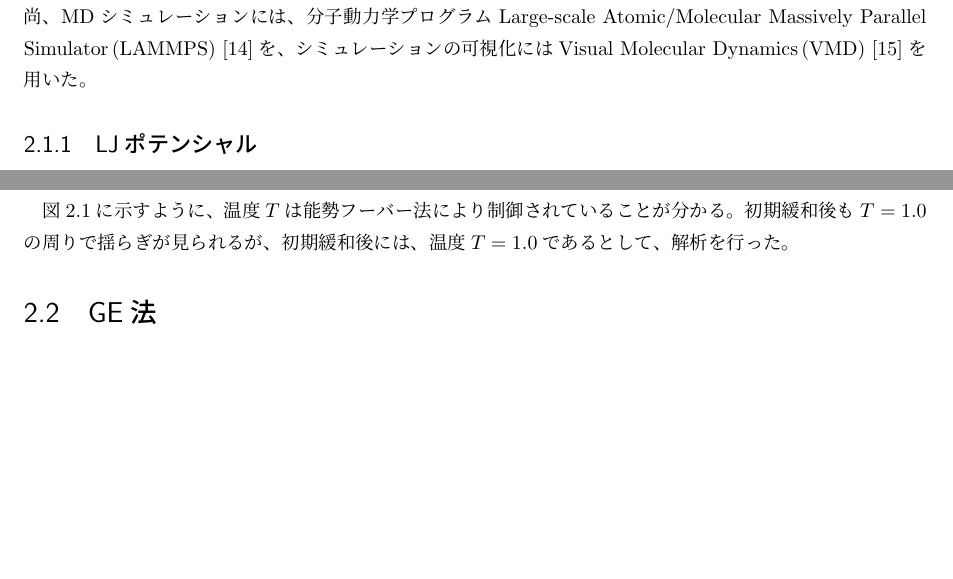
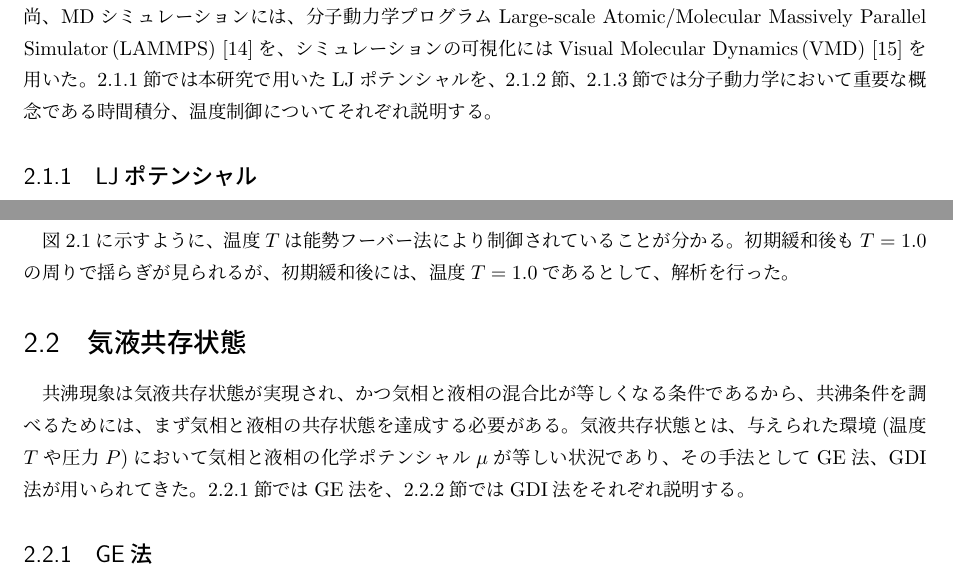
Before and after one commit to bwkw/master-thesis, a LaTeX thesis (thesis.tex): two parts of pages 7 and 10 of 50 before the commit and two parts of pages 7 and 10 of 51 after it, joined at a grey line, cut so that both start at the same text, the shorter picture padded with empty space. Compiled offline with pLaTeX and dvipdfmx.

Commit message:
:shirt: 原理の構成を調整

```diff
--- a/thesis.tex
+++ b/thesis.tex
@@ -83,7 +83,7 @@ GE法やGDI法によって、「どんな物性がどのように共沸条件に
 \chapter{原理} \label{chap:principle}
 \section{分子動力学法}\label{principle-sec:molecular-dynamics}
 粒子や分子間に働く力を計算し、位置や運動量の時間発展を数値的に追う手法を分子動力学(Molecular Dynamics, MD)法と言う。分子動力学法は、多粒子系の研究に用いられる代表的な統計力学的計算機シミュレーション技術の一つであり\cite{molecular-dynamics-many-molecules}、本研究でも多粒子計算をMDシミュレーションにより行う。
-尚、MDシミュレーションには、分子動力学プログラムLarge-scale Atomic/Molecular Massively Parallel Simulator\,(LAMMPS)\cite{lammps}を、シミュレーションの可視化にはVisual Molecular Dynamics\,(VMD)\cite{vmd}を用いた。
+尚、MDシミュレーションには、分子動力学プログラムLarge-scale Atomic/Molecular Massively Parallel Simulator\,(LAMMPS)\cite{lammps}を、シミュレーションの可視化にはVisual Molecular Dynamics\,(VMD)\cite{vmd}を用いた。\ref{principle-subsec:LJ}節では本研究で用いたLJポテンシャルを、\ref{principle-subsec:time-integral}節、\ref{principle-subsec:temperature-control}節では分子動力学において重要な概念である時間積分、温度制御についてそれぞれ説明する。
 
 \subsection{LJポテンシャル}\label{principle-subsec:LJ}
 分子動力学計算において頻繁に用いられるモデルの一つにLennard-Jones\,(LJ)ポテンシャルと呼ばれるものが存在する。
@@ -264,7 +264,10 @@ H(\mathbf{p},\mathbf{r}) &=& \sum_{i=1}^N\frac{\mathbf{p}_i^2}{2m_i}+U(\mathbf{r
 初期緩和後も$T=1.0$の周りで揺らぎが見られるが、初期緩和後には、温度$T=1.0$であるとして、解析を行った。
 
 
-\section{GE法}\label{principle-sec:gibbs-ensemble}
+\section{気液共存状態} \label{principle-sec:gas-liquid-coexistence}
+共沸現象は気液共存状態が実現され、かつ気相と液相の混合比が等しくなる条件であるから、共沸条件を調べるためには、まず気相と液相の共存状態を達成する必要がある。気液共存状態とは、与えられた環境(温度$T$や圧力$P$)において気相と液相の化学ポテンシャル$\mu$が等しい状況であり、その手法としてGE法、GDI法が用いられてきた。\ref{principle-subsec:gibbs-ensemble}節ではGE法を、\ref{principle-subsec:gibbs-duhem-integration}節ではGDI法をそれぞれ説明する。
+
+\subsection{GE法} \label{principle-subsec:gibbs-ensemble}
 ギブスアンサンブルモンテカルロ法(GEMC)は、Panagiotopoulosらによって開発され\cite{gibbs-ensemble-panagiotopoulos-1,gibbs-ensemble-panagiotopoulos-2}、単成分および多成分系の相平衡を効率的に計算するための手法として確立されてきた手法である\cite{gibbs-ensemble-phase-equilibrium-1,gibbs-ensemble-phase-equilibrium-2}。
 
 ギブスアンサンブルモンテカルロ法は、温度$T$で平衡状態にある液体(相A)と気体(相B)をシミュレートするために設計されている\cite{gibbs-ensemble-panagiotopoulos-2}。初期状態として、相Aは体積$V_A$のシミュレーションボックスに$N_A$個の粒子を、相Bは体積$V_B$のシミュレーションボックスに$N_B$個の粒子を含む。尚、粒子の総数$N=N_A+N_B$と総体積$V=V_A+V_B$はシミュレーションにおいて保存されているものとする。これにより二つのシミュレーションボックスは全体として物質量$N$、体積$V$、温度$T$が一定のカノニカルアンサンブルを形成する。シミュレーションは、粒子配置の変更・体積の再配置・粒子交換で構成される。
```
Also changed, not shown: thesis.tex (11 more changed lines).
